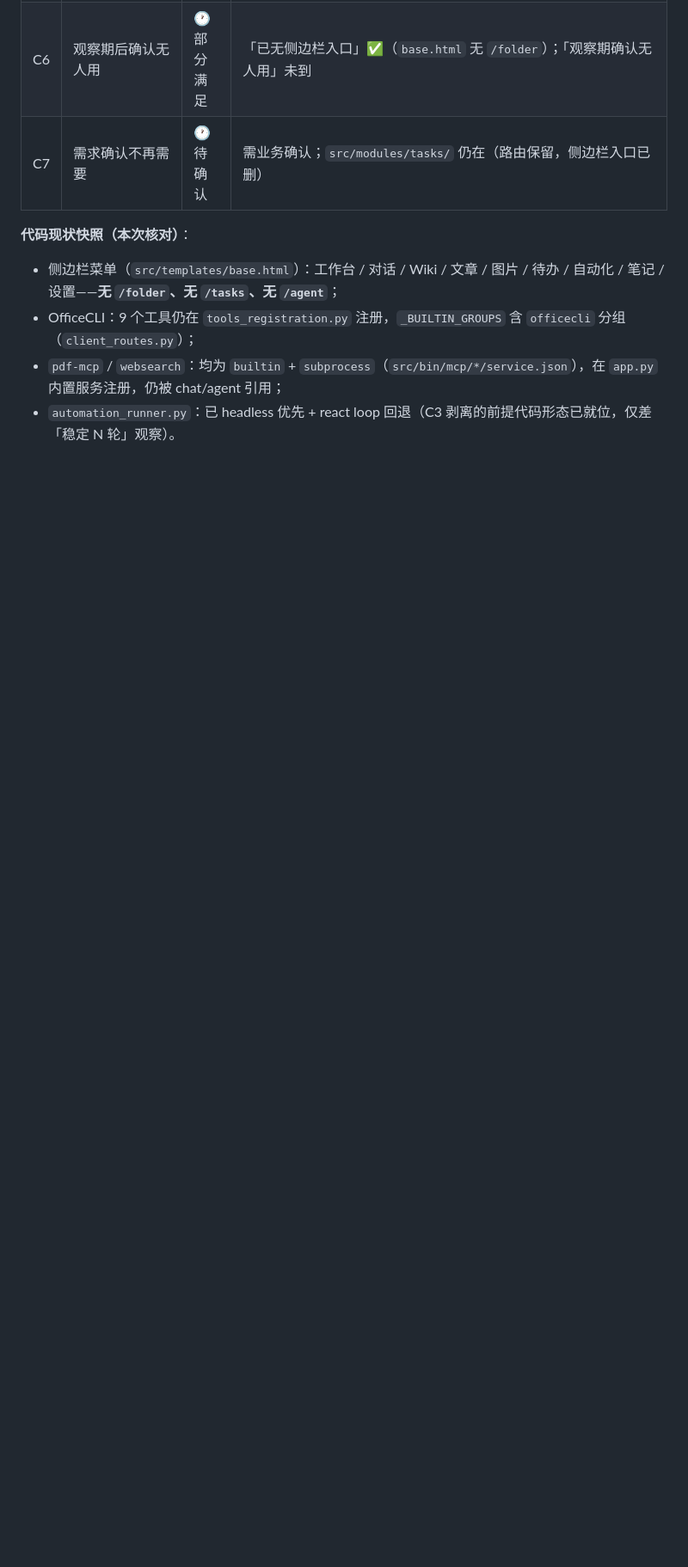
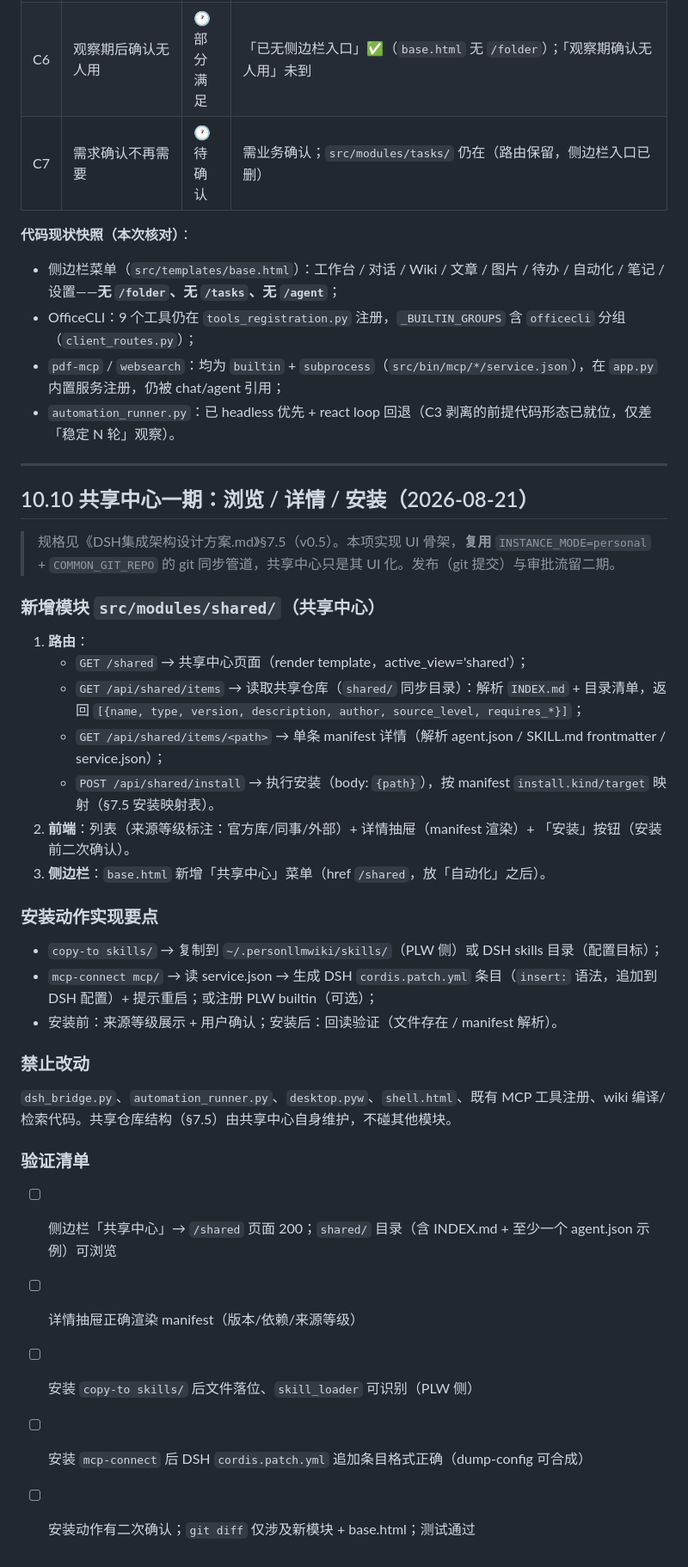
Before and after one commit to zsafly-star/PersonLLMWiki, a Markdown page: doc/DSH集成-变更实施说明.md, the part around one of its changes. Shown at 86% size. Drawn GitHub-style; blank space fills up the shorter version.

```diff
--- a/doc/DSH集成-变更实施说明.md
+++ b/doc/DSH集成-变更实施说明.md
@@ -429,3 +430,37 @@ def shell():
 - OfficeCLI：9 个工具仍在 `tools_registration.py` 注册，`_BUILTIN_GROUPS` 含 `officecli` 分组（`client_routes.py`）；
 - `pdf-mcp` / `websearch`：均为 `builtin` + `subprocess`（`src/bin/mcp/*/service.json`），在 `app.py` 内置服务注册，仍被 chat/agent 引用；
 - `automation_runner.py`：已 headless 优先 + react loop 回退（C3 剥离的前提代码形态已就位，仅差「稳定 N 轮」观察）。
+
+---
+
+## 10.10 共享中心一期：浏览 / 详情 / 安装（2026-08-21）
+
+> 规格见《DSH集成架构设计方案.md》§7.5（v0.5）。本项实现 UI 骨架，**复用** `INSTANCE_MODE=personal` + `COMMON_GIT_REPO` 的 git 同步管道，共享中心只是其 UI 化。发布（git 提交）与审批流留二期。
+
+### 新增模块 `src/modules/shared/`（共享中心）
+
+1. **路由**：
+   - `GET /shared` → 共享中心页面（render template，active_view='shared'）；
+   - `GET /api/shared/items` → 读取共享仓库（`shared/` 同步目录）：解析 `INDEX.md` + 目录清单，返回 `[{name, type, version, description, author, source_level, requires_*}]`；
+   - `GET /api/shared/items/<path>` → 单条 manifest 详情（解析 agent.json / SKILL.md frontmatter / service.json）；
+   - `POST /api/shared/install` → 执行安装（body: `{path}`），按 manifest `install.kind/target` 映射（§7.5 安装映射表）。
+2. **前端**：列表（来源等级标注：官方库/同事/外部）+ 详情抽屉（manifest 渲染）+ 「安装」按钮（安装前二次确认）。
+3. **侧边栏**：`base.html` 新增「共享中心」菜单（href `/shared`，放「自动化」之后）。
+
+### 安装动作实现要点
+
+- `copy-to skills/` → 复制到 `~/.personllmwiki/skills/`（PLW 侧）或 DSH skills 目录（配置目标）；
+- `mcp-connect mcp/` → 读 service.json → 生成 DSH `cordis.patch.yml` 条目（`insert:` 语法，追加到 DSH 配置）+ 提示重启；或注册 PLW builtin（可选）；
+- 安装前：来源等级展示 + 用户确认；安装后：回读验证（文件存在 / manifest 解析）。
+
+### 禁止改动
+
+`dsh_bridge.py`、`automation_runner.py`、`desktop.pyw`、`shell.html`、既有 MCP 工具注册、wiki 编译/检索代码。共享仓库结构（§7.5）由共享中心自身维护，不碰其他模块。
+
+### 验证清单
+
+- [ ] 侧边栏「共享中心」→ `/shared` 页面 200；`shared/` 目录（含 INDEX.md + 至少一个 agent.json 示例）可浏览
+- [ ] 详情抽屉正确渲染 manifest（版本/依赖/来源等级）
+- [ ] 安装 `copy-to skills/` 后文件落位、`skill_loader` 可识别（PLW 侧）
+- [ ] 安装 `mcp-connect` 后 DSH `cordis.patch.yml` 追加条目格式正确（dump-config 可合成）
+- [ ] 安装动作有二次确认；`git diff` 仅涉及新模块 + base.html；测试通过
```
Also changed, not shown: other parts of doc/DSH集成-变更实施说明.md (+1 -0 lines), doc/DSH集成架构设计方案.md (+56 -1 lines).
